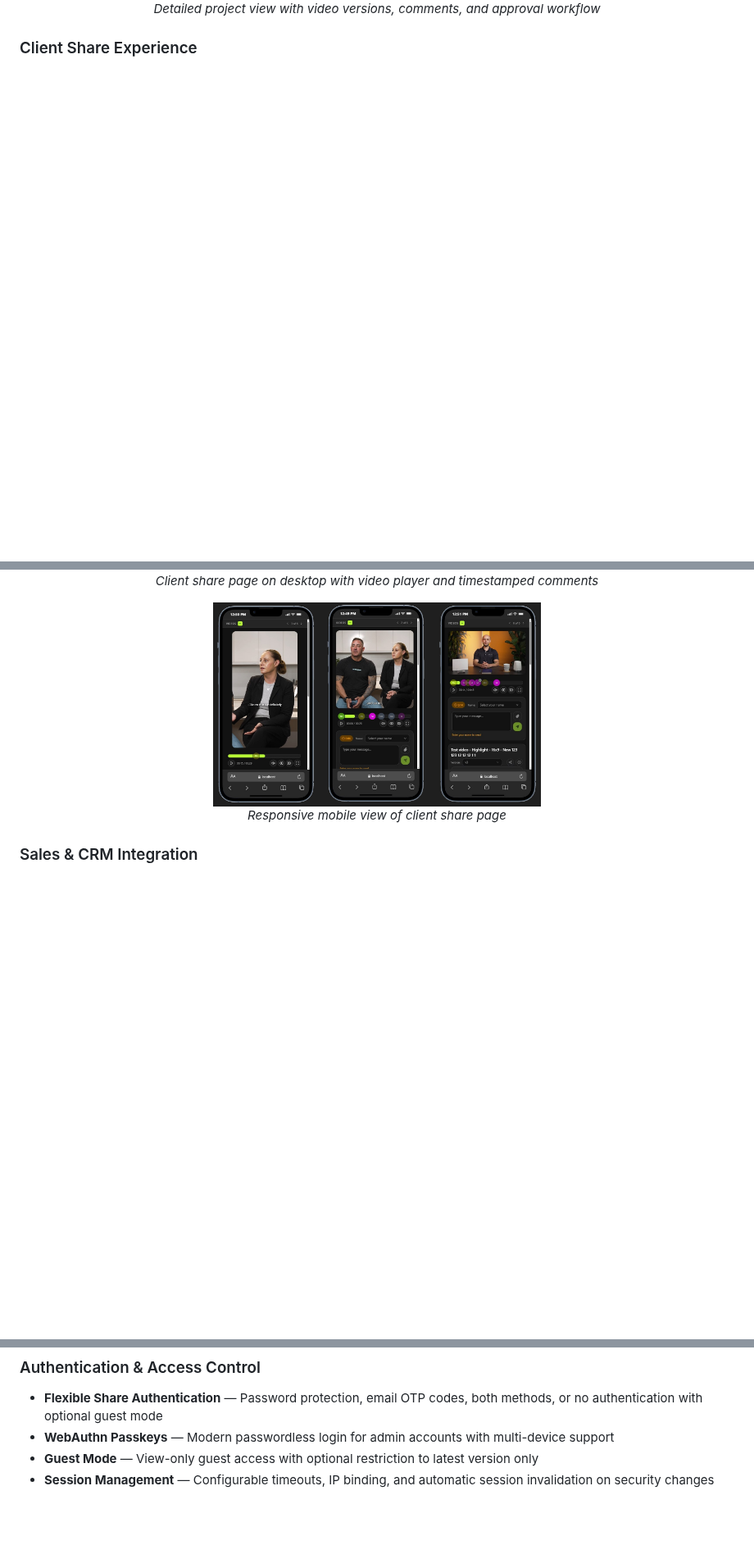
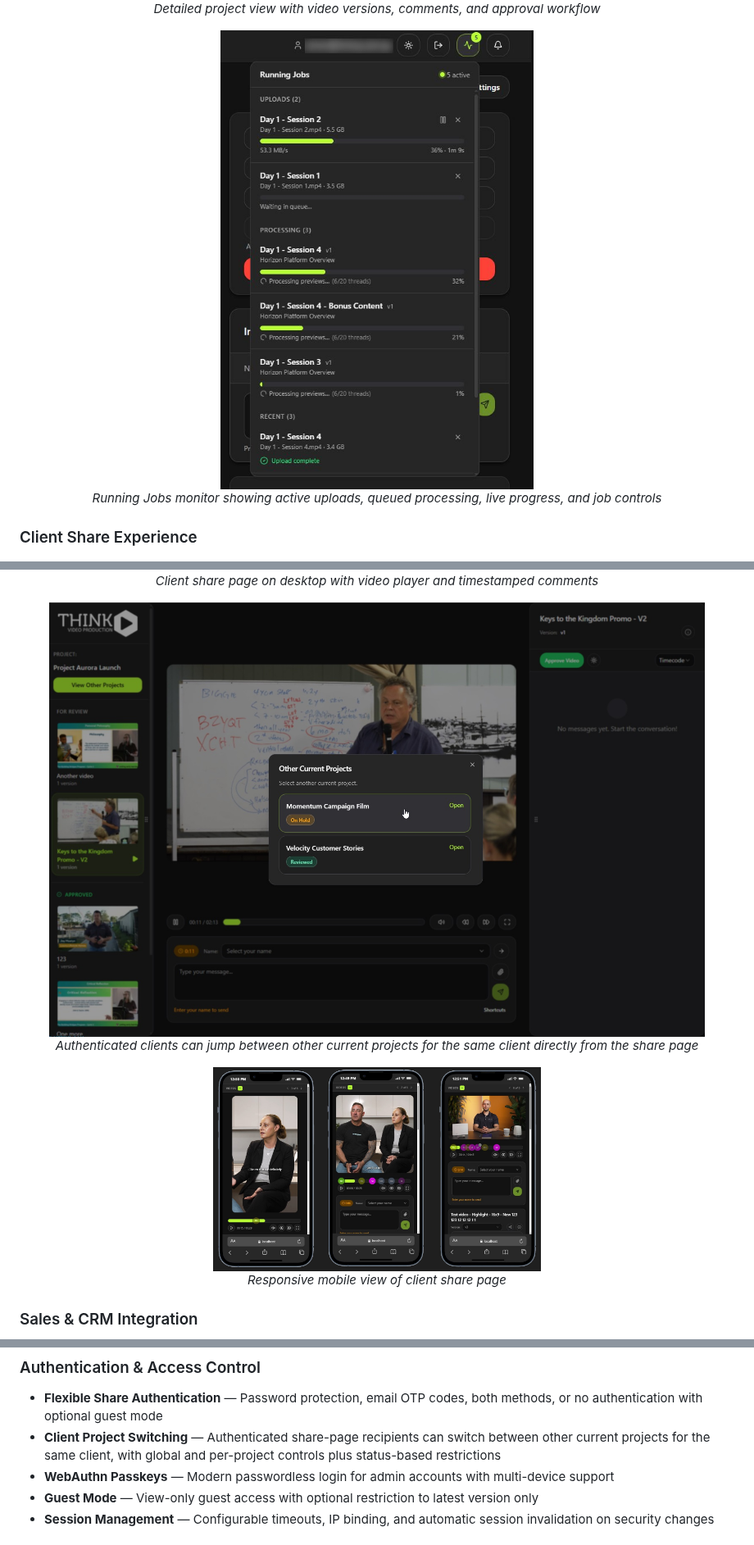
Before and after one commit to thinkvp/ViTransfer-TVP, a Markdown page: README.md, 3 parts joined by grey strips. Shown at 82% size. GitHub-like rendering; pictures changed too: docs/screenshots/Open Other Current Projects.jpg (added), docs/screenshots/Running Jobs.jpg (added); blank space fills up the shorter version.

```diff
--- a/README.md
+++ b/README.md
@@ -43,11 +43,21 @@ Think of it as a self-hosted alternative to Frame.io or Wipster, with added CRM
   <br><em>Detailed project view with video versions, comments, and approval workflow</em>
 </p>
 
+<p align="center">
+  <img src="docs/screenshots/Running Jobs.jpg" alt="Running Jobs" width="800">
+  <br><em>Running Jobs monitor showing active uploads, queued processing, live progress, and job controls</em>
+</p>
+
 ### Client Share Experience
 
 <p align="center">
   <img src="docs/screenshots/Share Page - Client View - Desktop.jpg" alt="Share Page Desktop" width="800">
   <br><em>Client share page on desktop with video player and timestamped comments</em>
+</p>
+
+<p align="center">
+  <img src="docs/screenshots/Open Other Current Projects.jpg" alt="Project Switching" width="800">
+  <br><em>Authenticated clients can jump between other current projects for the same client directly from the share page</em>
 </p>
 
 <p align="center">
@@ -118,6 +128,7 @@ Think of it as a self-hosted alternative to Frame.io or Wipster, with added CRM
 
 ### Authentication & Access Control
 - **Flexible Share Authentication** — Password protection, email OTP codes, both methods, or no authentication with optional guest mode
+- **Client Project Switching** — Authenticated share-page recipients can switch between other current projects for the same client, with global and per-project controls plus status-based restrictions
 - **WebAuthn Passkeys** — Modern passwordless login for admin accounts with multi-device support
 - **Guest Mode** — View-only guest access with optional restriction to latest version only
 - **Session Management** — Configurable timeouts, IP binding, and automatic session invalidation on security changes
```
Also changed, not shown: other parts of README.md (+10 -0 lines), CHANGELOG.md (+14 -0 lines), SECURITY.md (+1 -1 lines), 7 other files.
